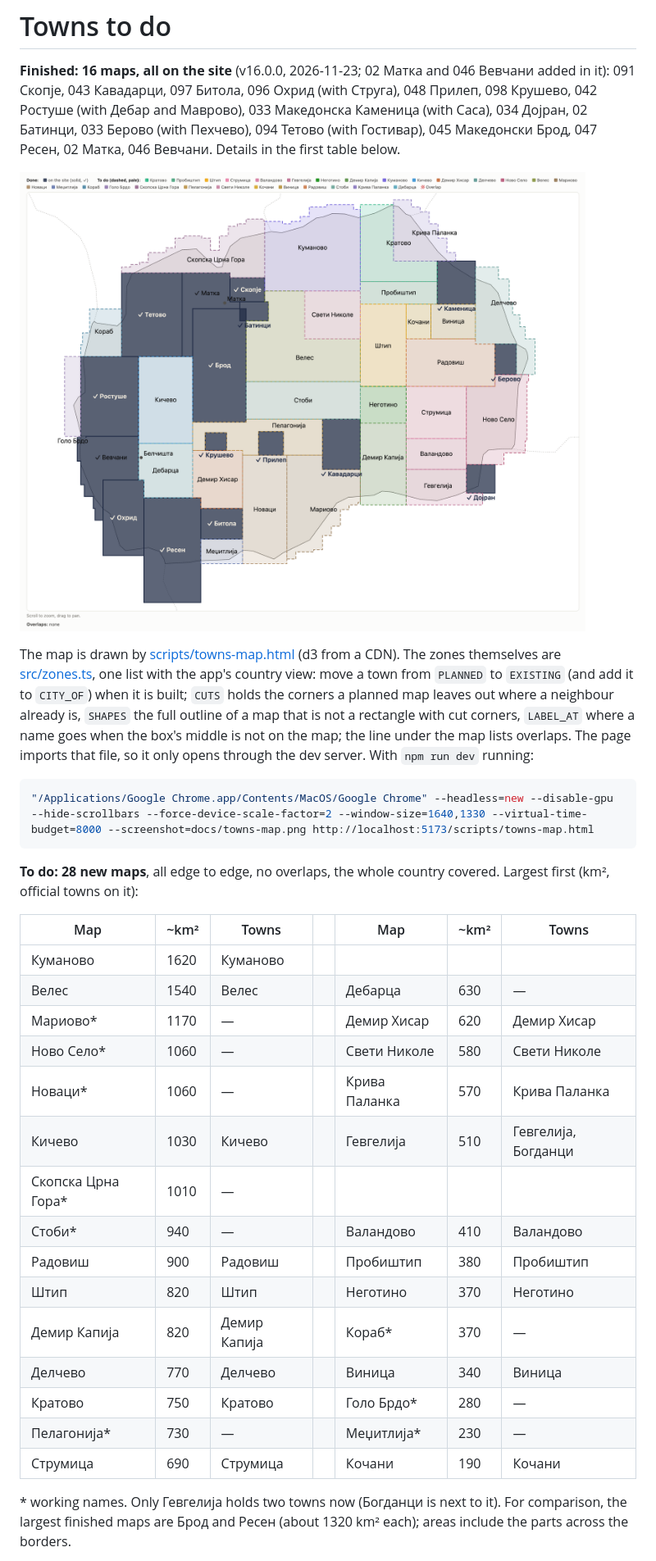
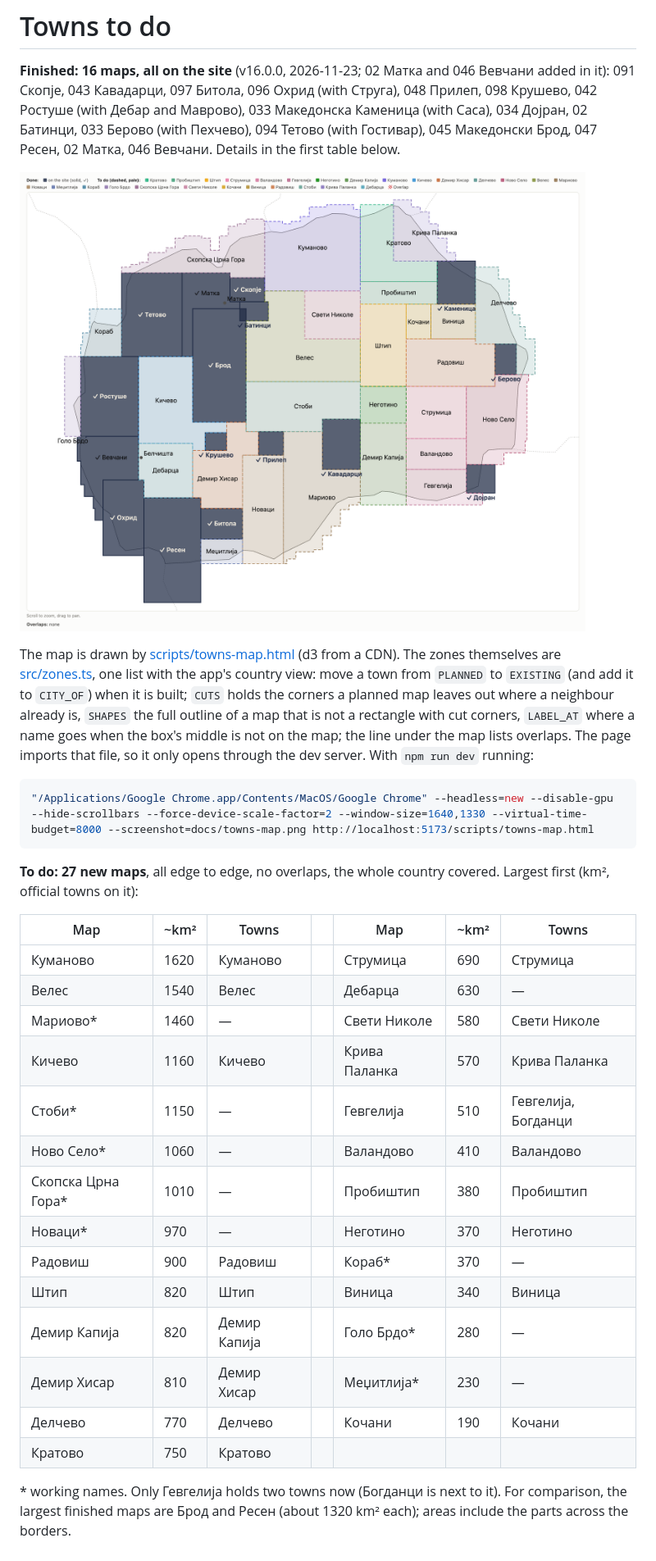
Before and after one commit to bbojan/091-skopje, a Markdown page: docs/TOWNS_TODO.md, the part around one of its changes. Shown at 82% size. Drawn GitHub-style; pictures changed too: docs/towns-map.png.

````diff
--- a/docs/TOWNS_TODO.md
+++ b/docs/TOWNS_TODO.md
@@ -18,26 +18,25 @@ opens through the dev server. With `npm run dev` running:
 "/Applications/Google Chrome.app/Contents/MacOS/Google Chrome" --headless=new --disable-gpu --hide-scrollbars --force-device-scale-factor=2 --window-size=1640,1330 --virtual-time-budget=8000 --screenshot=docs/towns-map.png http://localhost:5173/scripts/towns-map.html
 ```
 
-**To do: 28 new maps**, all edge to edge, no overlaps, the whole country covered. Largest first (km², official
+**To do: 27 new maps**, all edge to edge, no overlaps, the whole country covered. Largest first (km², official
 towns on it):
 
 | Map | ~km² | Towns | | Map | ~km² | Towns |
 |---|---|---|---|---|---|---|
-| Куманово | 1620 | Куманово | | | | |
+| Куманово | 1620 | Куманово | | Струмица | 690 | Струмица |
 | Велес | 1540 | Велес | | Дебарца | 630 | — |
-| Мариово* | 1170 | — | | Демир Хисар | 620 | Демир Хисар |
-| Ново Село* | 1060 | — | | Свети Николе | 580 | Свети Николе |
-| Новаци* | 1060 | — | | Крива Паланка | 570 | Крива Паланка |
-| Кичево | 1030 | Кичево | | Гевгелија | 510 | Гевгелија, Богданци |
-| Скопска Црна Гора* | 1010 | — | | | | |
-| Стоби* | 940 | — | | Валандово | 410 | Валандово |
-| Радовиш | 900 | Радовиш | | Пробиштип | 380 | Пробиштип |
-| Штип | 820 | Штип | | Неготино | 370 | Неготино |
-| Демир Капија | 820 | Демир Капија | | Кораб* | 370 | — |
-| Делчево | 770 | Делчево | | Виница | 340 | Виница |
-| Кратово | 750 | Кратово | | Голо Брдо* | 280 | — |
-| Пелагонија* | 730 | — | | Меџитлија* | 230 | — |
-| Струмица | 690 | Струмица | | Кочани | 190 | Кочани |
+| Мариово* | 1460 | — | | Свети Николе | 580 | Свети Николе |
+| Кичево | 1160 | Кичево | | Крива Паланка | 570 | Крива Паланка |
+| Стоби* | 1150 | — | | Гевгелија | 510 | Гевгелија, Богданци |
+| Ново Село* | 1060 | — | | Валандово | 410 | Валандово |
+| Скопска Црна Гора* | 1010 | — | | Пробиштип | 380 | Пробиштип |
+| Новаци* | 970 | — | | Неготино | 370 | Неготино |
+| Радовиш | 900 | Радовиш | | Кораб* | 370 | — |
+| Штип | 820 | Штип | | Виница | 340 | Виница |
+| Демир Капија | 820 | Демир Капија | | Голо Брдо* | 280 | — |
+| Демир Хисар | 810 | Демир Хисар | | Меџитлија* | 230 | — |
+| Делчево | 770 | Делчево | | Кочани | 190 | Кочани |
+| Кратово | 750 | Кратово | | | | |
 
 \* working names. Only Гевгелија holds two towns now (Богданци is next to it). For comparison, the largest finished
 maps are Брод and Ресен (about 1320 km² each); areas include the parts across the borders.
````
Also changed, not shown: other parts of docs/TOWNS_TODO.md (+41 -43 lines), 1 other file.
